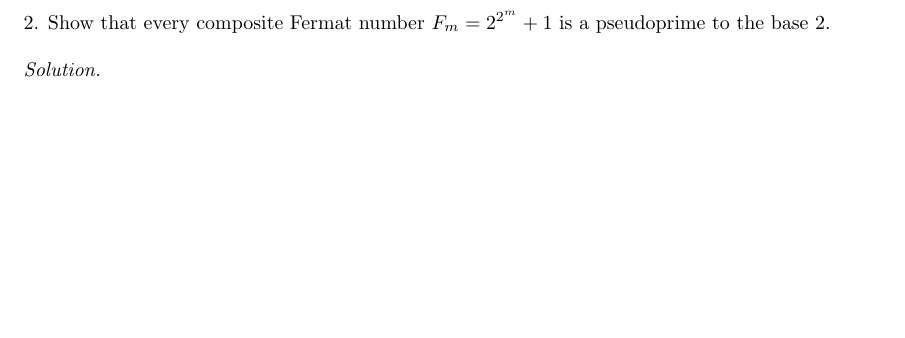
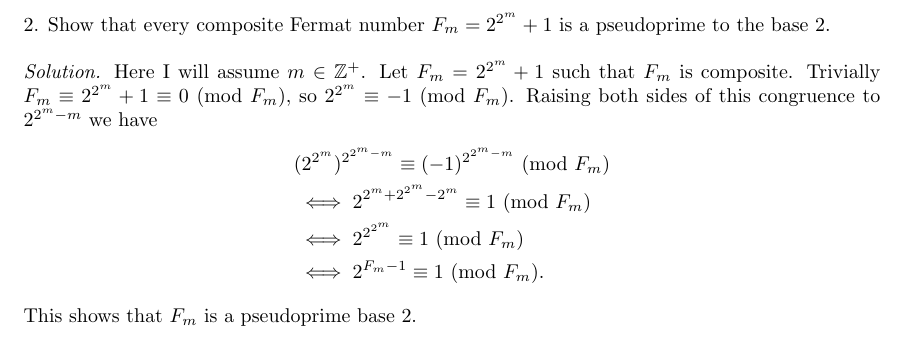
Before and after one commit to mwiens91/342-homework, a LaTeX document (as04/hw.tex): part of page 2 of 6, cut so that both start at the same text, the shorter picture padded with empty space. Compiled offline with pdfLaTeX.

Commit message:
Add more as 04

```diff
--- a/as04/hw.tex
+++ b/as04/hw.tex
@@ -112,14 +112,26 @@ Therefore we have $3$ solutions to~\eqref{eq:1-1} and $1$ solution
 to~\eqref{eq:1-2}. Therefore there are $3$ incongruent solutions
 to~\eqref{eq:1-0}.
 
-
-
 \newpage
 
 2. Show that every composite Fermat number $F_m = 2^{2^m} + 1$ is a
 pseudoprime to the base $2$.
 
 \textit{Solution.}
+Here I will assume $m \in \Z^+$. Let $F_m= 2^{2^m} + 1$ such that $F_m$
+is composite. Trivially $F_m \equiv 2^{2^m} + 1 \equiv 0 \Mod{F_m}$,
+so $2^{2^m} \equiv -1 \Mod{F_m}$. Raising both sides of this congruence
+to $2^{2^m - m}$ we have
+%
+\begin{align*}
+    &(2^{2^m})^{2^{2^m - m}} \equiv (-1)^{2^{2^m - m}} \Mod{F_m} \\
+    &\iff 2^{2^m + 2^{2^m} - 2^m} \equiv 1 \Mod{F_m} \\
+    &\iff 2^{2^{2^m}} \equiv 1 \Mod{F_m} \\
+    &\iff 2^{F_m - 1} \equiv 1 \Mod{F_m}
+    .
+\end{align*}
+%
+This shows that $F_m$ is a pseudoprime base $2$.
 
 \newpage
 
```
